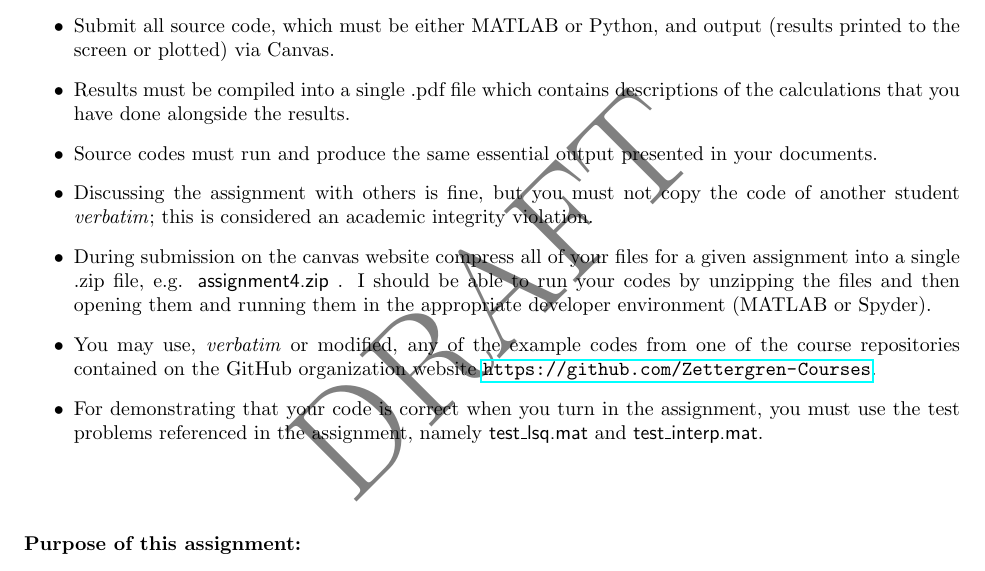
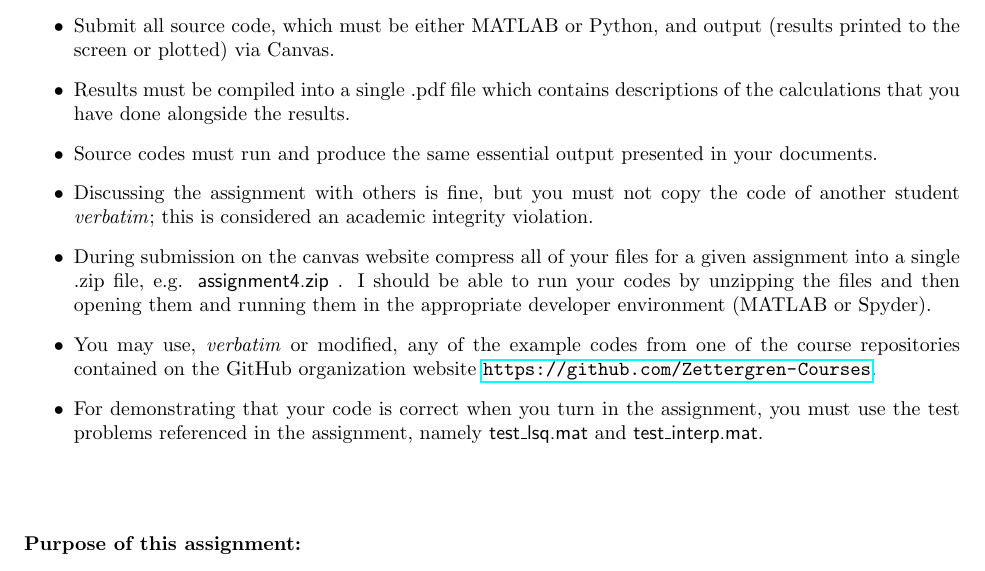
Before and after one commit to microckey/EP501_assignments, a LaTeX problem sheet (assignments/HW4/HW4.tex): part of page 1 of 2, cut so that both start at the same text. Compiled offline with pdfLaTeX.

Commit message:
remove draft watermark for HW4

```diff
--- a/assignments/HW4/HW4.tex
+++ b/assignments/HW4/HW4.tex
@@ -4,11 +4,11 @@
 \usepackage{hyperref}
 \usepackage{amsmath}
 \usepackage{amssymb}
-\usepackage{draftwatermark}
+%\usepackage{draftwatermark}
 
-\SetWatermarkText{DRAFT}
-\SetWatermarkScale{3}
-\SetWatermarkLightness{0.5}
+%\SetWatermarkText{DRAFT}
+%\SetWatermarkScale{3}
+%\SetWatermarkLightness{0.5}
 
 \begin{document}
 
```
Also changed, not shown: assignments/HW4/HW4.pdf.
